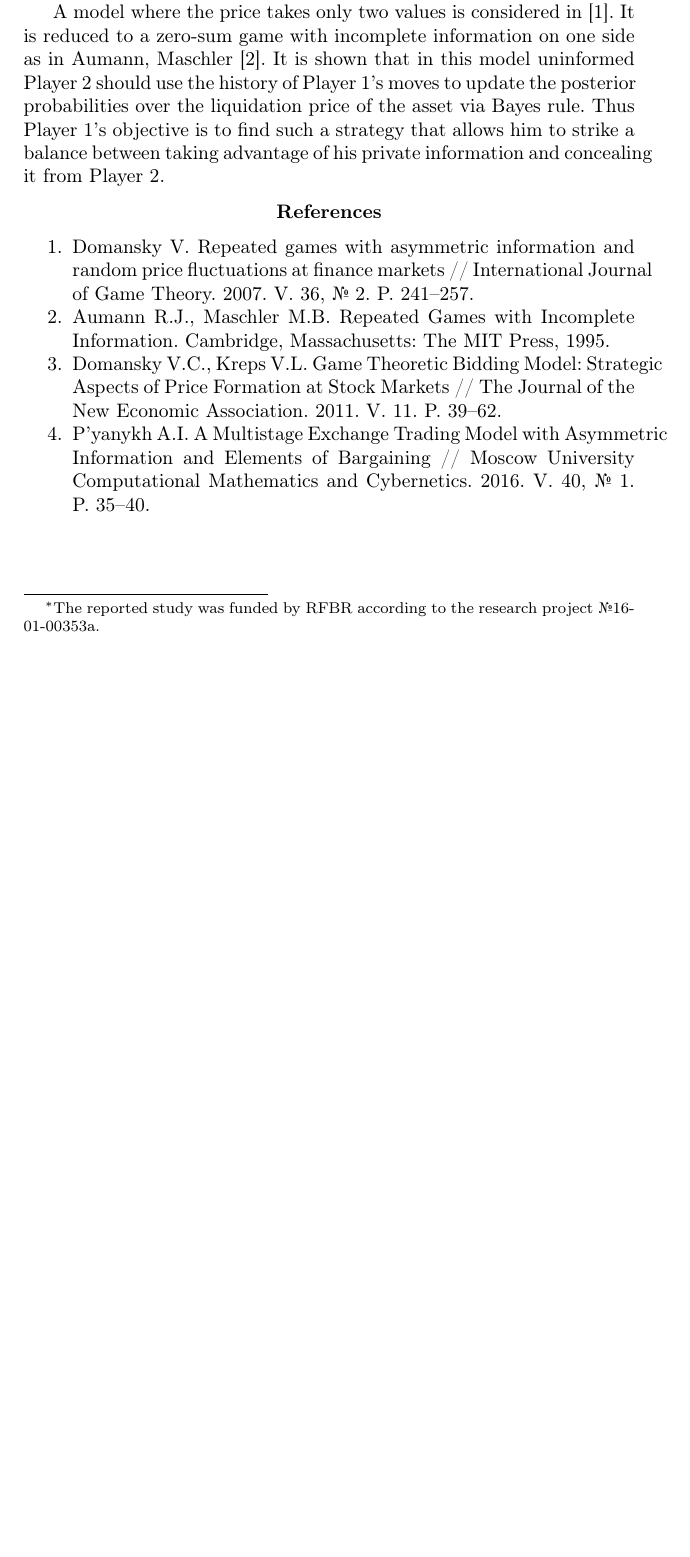
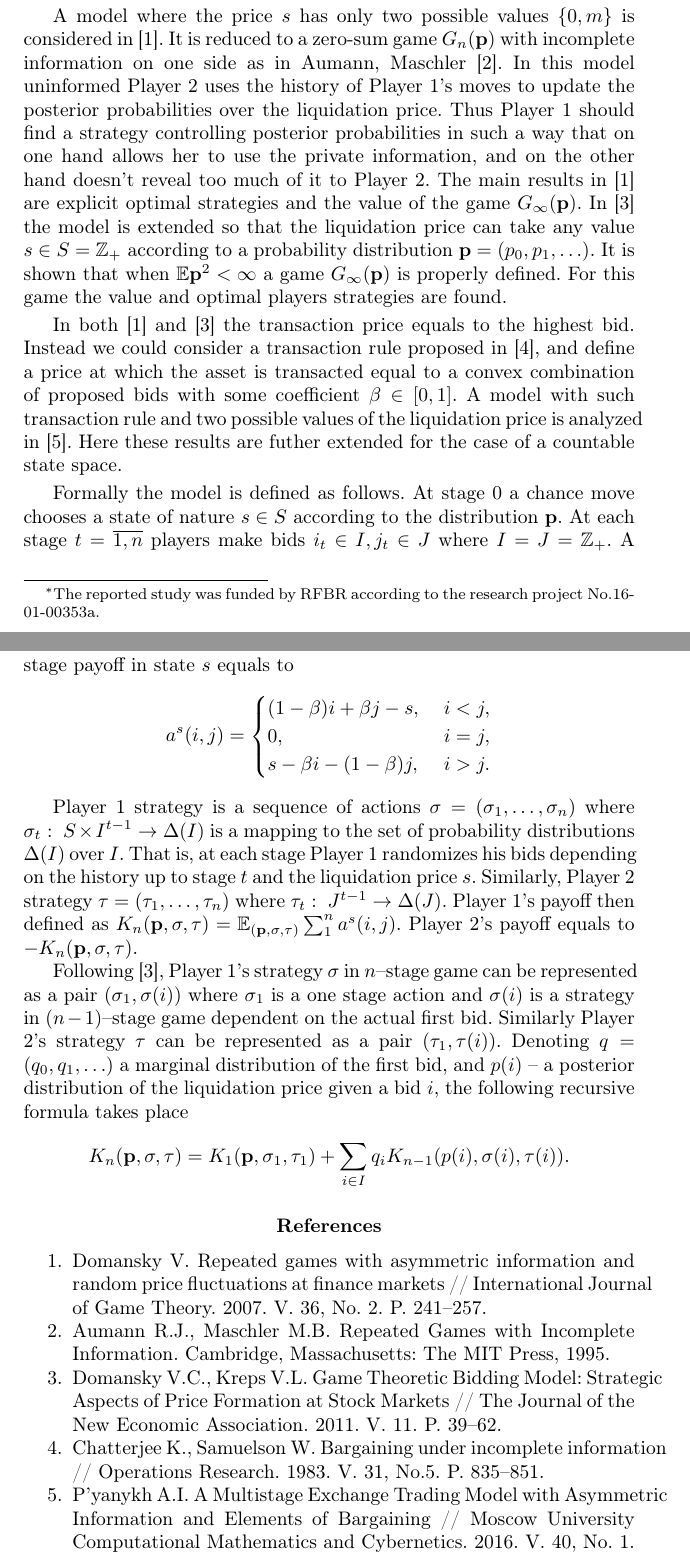
Before and after one commit to ArtemPyanykh/orm16, a LaTeX book (main.tex, which reads your_abstract.tex): part of the page before the commit and two parts of pages 1 and 2 of 2 after it, the two joined at a grey line, cut so that both start at the same text, the shorter picture padded with empty space. Compiled offline with pdfLaTeX; the source files are stored in an older character set and shown here as Unicode.

Commit message:
Start adding 'Model' part of the thesis

```diff
--- a/your_abstract.tex
+++ b/your_abstract.tex
@@ -51 +46,0 @@ The higher bid wins and a share is transacted to the winning player.
-Each player aims to maximize the value of her final portfolio.
@@ -52,8 +52,62 @@ Each player aims to maximize the value of her final portfolio.
+to the winning player. Each player aims to maximize the value of her final
+portfolio.
 
-A model where the price takes only two values is considered in [1].
-It is reduced to a zero-sum game with incomplete information on one side as in Aumann, Maschler [2].
-It is shown that in this model uninformed Player 2 should use the history of Player 1's moves to update the posterior probabilities over the liquidation price of the asset via Bayes rule.
-Thus Player 1's objective is to find such a strategy that allows him to strike a balance between taking advantage of his private information and concealing it from Player 2.
+A model where the price $s$ has only two possible values $\{0, m\}$ is
+considered in [1]. It is reduced to a zero-sum game $G_n(\mathbf{p})$ with
+incomplete information on one side as in Aumann, Maschler [2]. In this model
+uninformed Player 2 uses the history of Player 1's moves to update the posterior
+probabilities over the liquidation price. Thus Player 1 should find a strategy
+controlling posterior probabilities in such a way that on one hand allows her to
+use the private information, and on the other hand doesn't reveal too much of it
+to Player 2. The main results in [1] are explicit optimal strategies and the
+value of the game $G_\infty(\mathbf{p})$. In [3] the model is extended so that
+the liquidation price can take any value $s \in S = \mathbb{Z}_+$ according to a
+probability distribution $\mathbf{p} = (p_0, p_1, \ldots)$. It is shown that
+when $\mathbb{E} \mathbf{p}^2 < \infty$ a game $G_\infty(\mathbf{p})$ is
+properly defined. For this game the value and optimal players strategies are
+found.
+
+In both [1] and [3] the transaction price equals to the highest bid. Instead we
+could consider a transaction rule proposed in [4], and define a price at which
+the asset is transacted equal to a convex combination of proposed bids with some
+coefficient $\beta \in [0, 1]$. A model with such transaction rule and two
+possible values of the liquidation price is analyzed in [5]. Here these results
+are futher extended for the case of a countable state space.
+
+Formally the model is defined as follows. At stage 0 a chance move chooses a
+state of nature $s \in S$ according to the distribution $\mathbf{p}$. At each
+stage $t = \overline{1,n}$ players make bids $i_t \in I, j_t \in J$ where
+$I = J = \mathbb{Z}_+$. A stage payoff in state $s$ equals to
+\begin{equation*}
+  a^s(i, j) =
+  \begin{cases}
+    (1-\beta) i + \beta j - s, &\; i < j,\\
+    0, &\; i = j,\\
+    s - \beta i - (1-\beta) j, &\; i > j.
+  \end{cases}
+\end{equation*}
+
+Player 1 strategy is a sequence of actions $\sigma = (\sigma_1, \ldots,
+\sigma_n)$ where $\sigma_t:~S \times I^{t-1} \rightarrow \Delta(I)$ is a mapping
+to the set of probability distributions $\Delta(I)$ over $I$. That is, at each
+stage Player 1 randomizes his bids depending on the history up to stage $t$ and
+the liquidation price $s$. Similarly, Player 2 strategy $\tau = (\tau_1, \ldots,
+\tau_n)$ where $\tau_t:~J^{t-1} \rightarrow \Delta(J)$. Player 1's payoff then
+defined as $K_n(\mathbf{p}, \sigma, \tau) = \mathbb{E}_{(\mathbf{p}, \sigma,
+  \tau)} \sum_1^n a^s(i,j)$. Player 2's payoff equals to $-K_n(\mathbf{p},
+\sigma, \tau)$.
+
+Following [3], Player 1's strategy $\sigma$ in $n$--stage game can be
+represented as a pair $(\sigma_1, \sigma(i))$ where $\sigma_1$ is a one stage
+action and $\sigma(i)$ is a strategy in $(n-1)$--stage game dependent on the
+actual first bid. Similarly Player 2's strategy $\tau$ can be represented as a
+pair $(\tau_1, \tau(i))$. Denoting $q = (q_0, q_1, \ldots)$ a marginal
+distribution of the first bid, and $p(i)$ -- a posterior distribution of the
+liquidation price given a bid $i$, the following recursive formula takes place
+\begin{equation*}
+  K_n(\mathbf{p}, \sigma, \tau) = K_1(\mathbf{p}, \sigma_1, \tau_1) +
+  \sum_{i \in I} q_i K_{n-1}(p(i), \sigma(i), \tau(i)).
+\end{equation*}
 
 % Insert your figure, if needed.
 % \begin{figure}[!h]
@@ -77,6 +131,10 @@ Thus Player 1's objective is to find such a strategy that allows him to strike a
   Domansky~V.C., Kreps~V.L. Game Theoretic Bidding Model: Strategic Aspects of Price Formation at Stock Markets // The Journal of the New Economic Association. 2011. V.~11. P.~39--62.
 
 \item
+  Chatterjee~K., Samuelson W. Bargaining under incomplete information //
+  Operations Research. 1983. V.~31, \No 5. P.~835--851.
+
+\item
   P'yanykh~A.I. A Multistage Exchange Trading Model with Asymmetric Information and Elements of Bargaining // Moscow University Computational Mathematics and Cybernetics. 2016. V.~40, \No~1. P.~35--40.
 % ...
 
```
Also changed, not shown: main.pdf, your_abstract.tex (11 more changed lines). Lines whose indentation alone changed are shown as unchanged.
